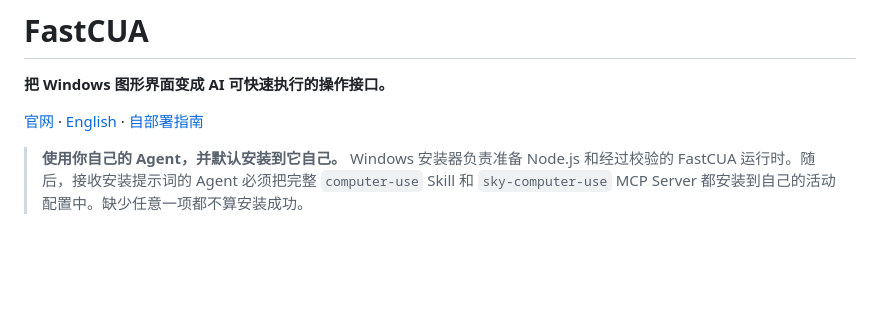
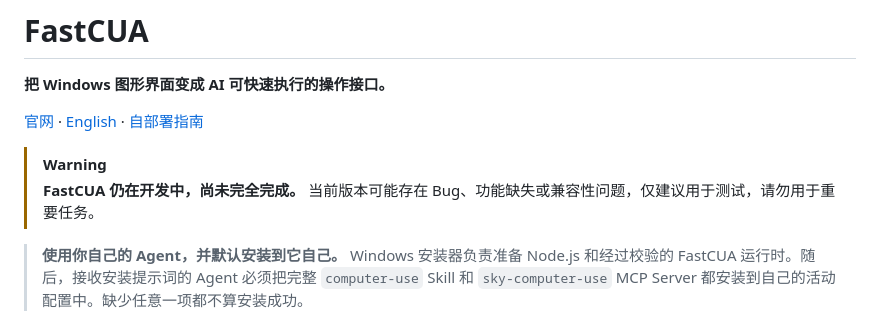
Before and after one commit to Guojiz/FastCUA, a Markdown page: README_zh.md, the part around the change. Drawn GitHub-style; blank space fills up the shorter version.

Commit message:
docs: add development status warning

```diff
--- a/README_zh.md
+++ b/README_zh.md
@@ -3,6 +3,9 @@
 **把 Windows 图形界面变成 AI 可快速执行的操作接口。**
 
 [官网](https://guojiz.github.io/FastCUA/) · [English](README.md) · [自部署指南](docs/SELF_HOSTING_zh.md)
+
+> [!WARNING]
+> **FastCUA 仍在开发中，尚未完全完成。** 当前版本可能存在 Bug、功能缺失或兼容性问题，仅建议用于测试，请勿用于重要任务。
 
 > **使用你自己的 Agent，并默认安装到它自己。** Windows 安装器负责准备 Node.js 和经过校验的 FastCUA 运行时。随后，接收安装提示词的 Agent 必须把完整 `computer-use` Skill 和 `sky-computer-use` MCP Server 都安装到自己的活动配置中。缺少任意一项都不算安装成功。
 
```
